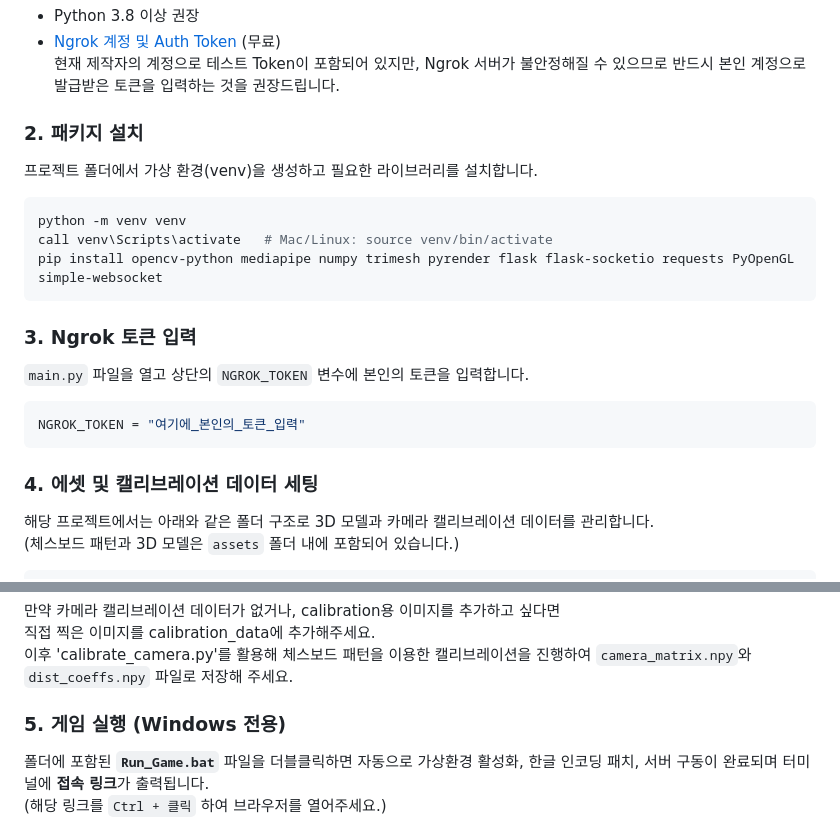
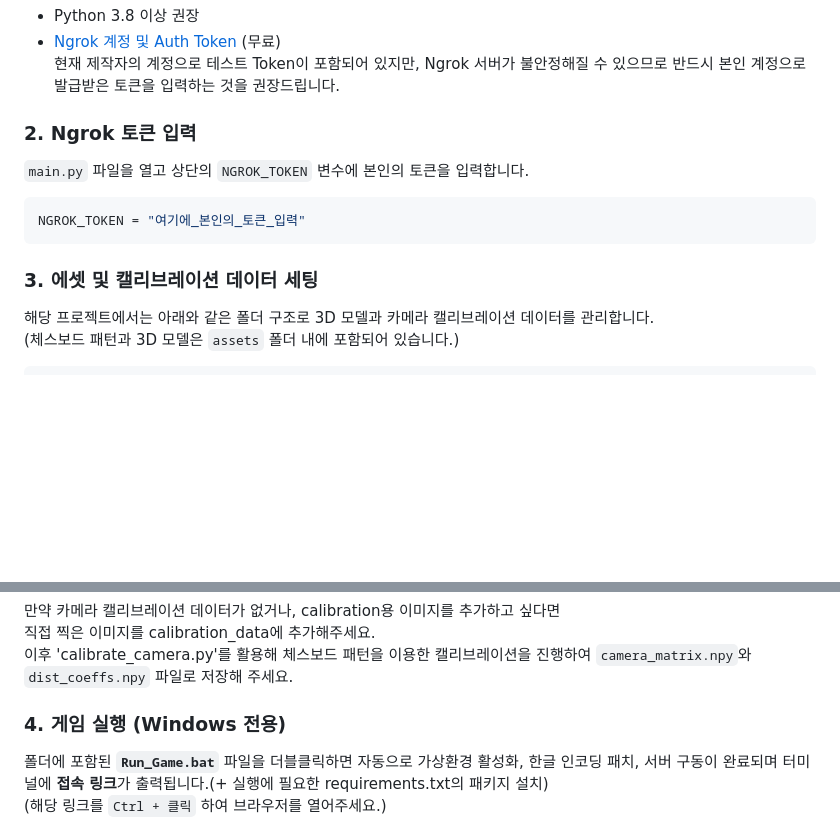
Before and after one commit to park2722/Assassin-s-journey, a Markdown page: README.md, 2 parts joined by grey strips. Drawn GitHub-style; blank space fills up the shorter version.

Commit message:
Mod) README

````diff
--- a/README.md
+++ b/README.md
@@ -41,21 +41,13 @@
 - [Ngrok 계정 및 Auth Token](https://dashboard.ngrok.com/get-started/your-authtoken) (무료)
   현재 제작자의 계정으로 테스트 Token이 포함되어 있지만, Ngrok 서버가 불안정해질 수 있으므로 반드시 본인 계정으로 발급받은 토큰을 입력하는 것을 권장드립니다.
 
-### 2. 패키지 설치
-프로젝트 폴더에서 가상 환경(venv)을 생성하고 필요한 라이브러리를 설치합니다.
-```bash
-python -m venv venv
-call venv\Scripts\activate   # Mac/Linux: source venv/bin/activate
-pip install opencv-python mediapipe numpy trimesh pyrender flask flask-socketio requests PyOpenGL simple-websocket
-```
-
-### 3. Ngrok 토큰 입력
+### 2. Ngrok 토큰 입력
 `main.py` 파일을 열고 상단의 `NGROK_TOKEN` 변수에 본인의 토큰을 입력합니다.
 ```python
 NGROK_TOKEN = "여기에_본인의_토큰_입력"
 ```
 
-### 4. 에셋 및 캘리브레이션 데이터 세팅
+### 3. 에셋 및 캘리브레이션 데이터 세팅
 해당 프로젝트에서는 아래와 같은 폴더 구조로 3D 모델과 카메라 캘리브레이션 데이터를 관리합니다.
 (체스보드 패턴과 3D 모델은 `assets` 폴더 내에 포함되어 있습니다.)
 ```text
@@ -78,8 +70,8 @@ NGROK_TOKEN = "여기에_본인의_토큰_입력"
 직접 찍은 이미지를 calibration_data에 추가해주세요.
 이후 'calibrate_camera.py'를 활용해 체스보드 패턴을 이용한 캘리브레이션을 진행하여 `camera_matrix.npy`와 `dist_coeffs.npy` 파일로 저장해 주세요.
 
-### 5. 게임 실행 (Windows 전용)
-폴더에 포함된 **`Run_Game.bat`** 파일을 더블클릭하면 자동으로 가상환경 활성화, 한글 인코딩 패치, 서버 구동이 완료되며 터미널에 **접속 링크**가 출력됩니다.
+### 4. 게임 실행 (Windows 전용)
+폴더에 포함된 **`Run_Game.bat`** 파일을 더블클릭하면 자동으로 가상환경 활성화, 한글 인코딩 패치, 서버 구동이 완료되며 터미널에 **접속 링크**가 출력됩니다.(+ 실행에 필요한 requirements.txt의 패키지 설치)
 (해당 링크를 `Ctrl + 클릭` 하여 브라우저를 열어주세요.)
 ![.bat Run_Game](https://github.com/park2722/Assassin-s-journey/blob/main/README_images/Run_Game_bat.png)
 
````
Also changed, not shown: other parts of README.md (+2 -2 lines).
